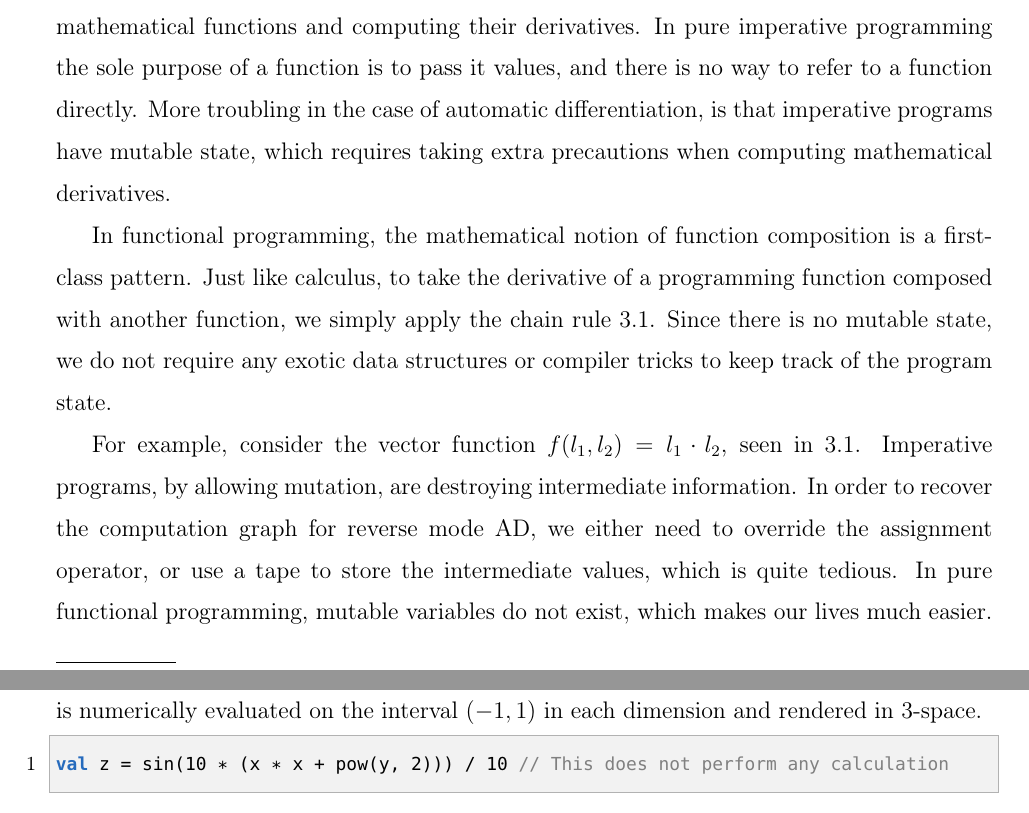
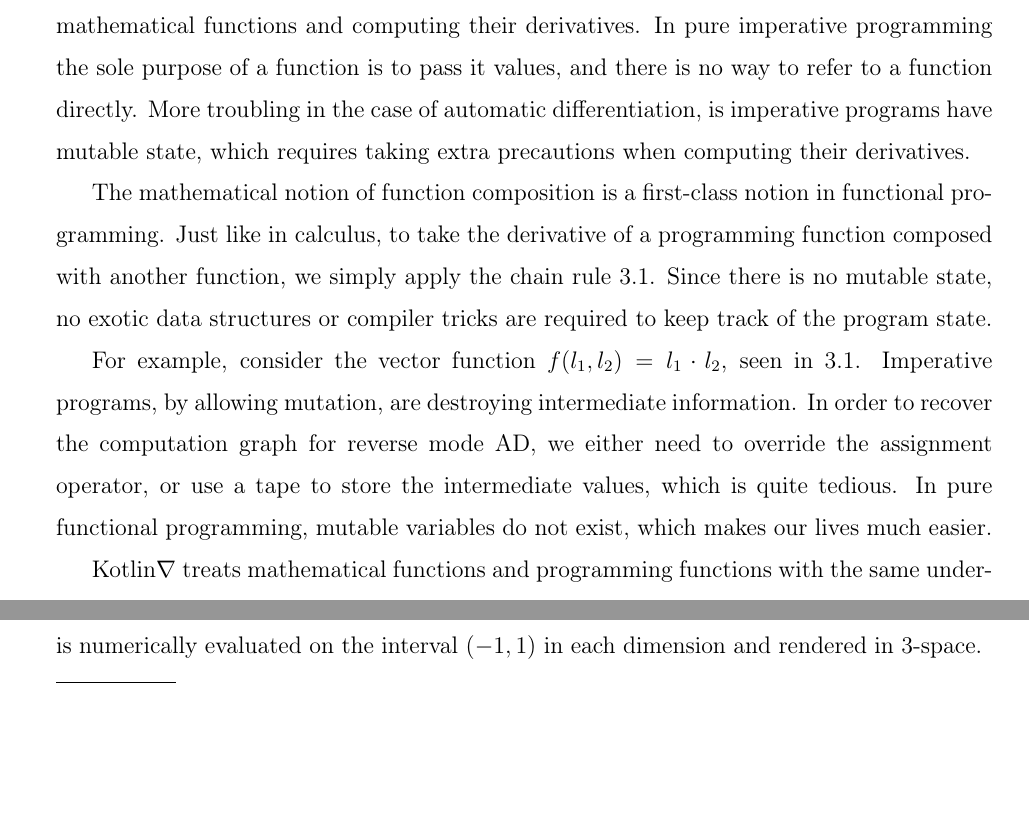
Before and after one commit to breandan/kotlingrad, a LaTeX thesis (latex/thesis/thesis.tex): two parts of pages 39 and 43 of 81 before the commit and two parts of pages 39 and 42 of 81 after it, joined at a grey line, cut so that both start at the same text, the shorter picture padded with empty space. Compiled offline with pdfLaTeX.

Commit message:
typesetting tetris

```diff
--- a/latex/thesis/thesis.tex
+++ b/latex/thesis/thesis.tex
@@ -474,9 +474,9 @@ Statically typed languages eliminate a broad class of runtime errors and allow u
 
 \section{Imperative and functional languages}
 
-Most programs written today are written in the imperative style, due the prevalence of the Turing Machine and von Neumann architecture~\cite{backus2007can}. $\lambda$-calculus provides an equivalent\footnote{In the sense that $\lambda$-calculus is Turing Complete.} language for computing, which we argue, is a more appropriate notation for expressing mathematical functions and computing their derivatives. In pure imperative programming the sole purpose of a function is to pass it values, and there is no way to refer to a function directly. More troubling in the case of automatic differentiation, is that imperative programs have mutable state, which requires taking extra precautions when computing mathematical derivatives.
+Most programs written today are written in the imperative style, due the prevalence of the Turing Machine and von Neumann architecture~\cite{backus2007can}. $\lambda$-calculus provides an equivalent\footnote{In the sense that $\lambda$-calculus is Turing Complete.} language for computing, which we argue, is a more appropriate notation for expressing mathematical functions and computing their derivatives. In pure imperative programming the sole purpose of a function is to pass it values, and there is no way to refer to a function directly. More troubling in the case of automatic differentiation, is imperative programs have mutable state, which requires taking extra precautions when computing their derivatives.
 
-In functional programming, the mathematical notion of function composition is a first-class pattern. Just like calculus, to take the derivative of a programming function composed with another function, we simply apply the chain rule~\ref{sec:automatic-differentiation}. Since there is no mutable state, we do not require any exotic data structures or compiler tricks to keep track of the program state.
+The mathematical notion of function composition is a first-class notion in functional programming. Just like in calculus, to take the derivative of a programming function composed with another function, we simply apply the chain rule~\ref{sec:automatic-differentiation}. Since there is no mutable state, no exotic data structures or compiler tricks are required to keep track of the program state.
 
 For example, consider the vector function $f(l_1, l_2) = l_1 \cdot l_2$, seen in~\ref{tab:1}. Imperative programs, by allowing mutation, are destroying intermediate information. In order to recover the computation graph for reverse mode AD, we either need to override the assignment operator, or use a tape to store the intermediate values, which is quite tedious. In pure functional programming, mutable variables do not exist, which makes our lives much easier.
 
```
Also changed, not shown: latex/thesis/thesis.tex (3 more changed lines).
